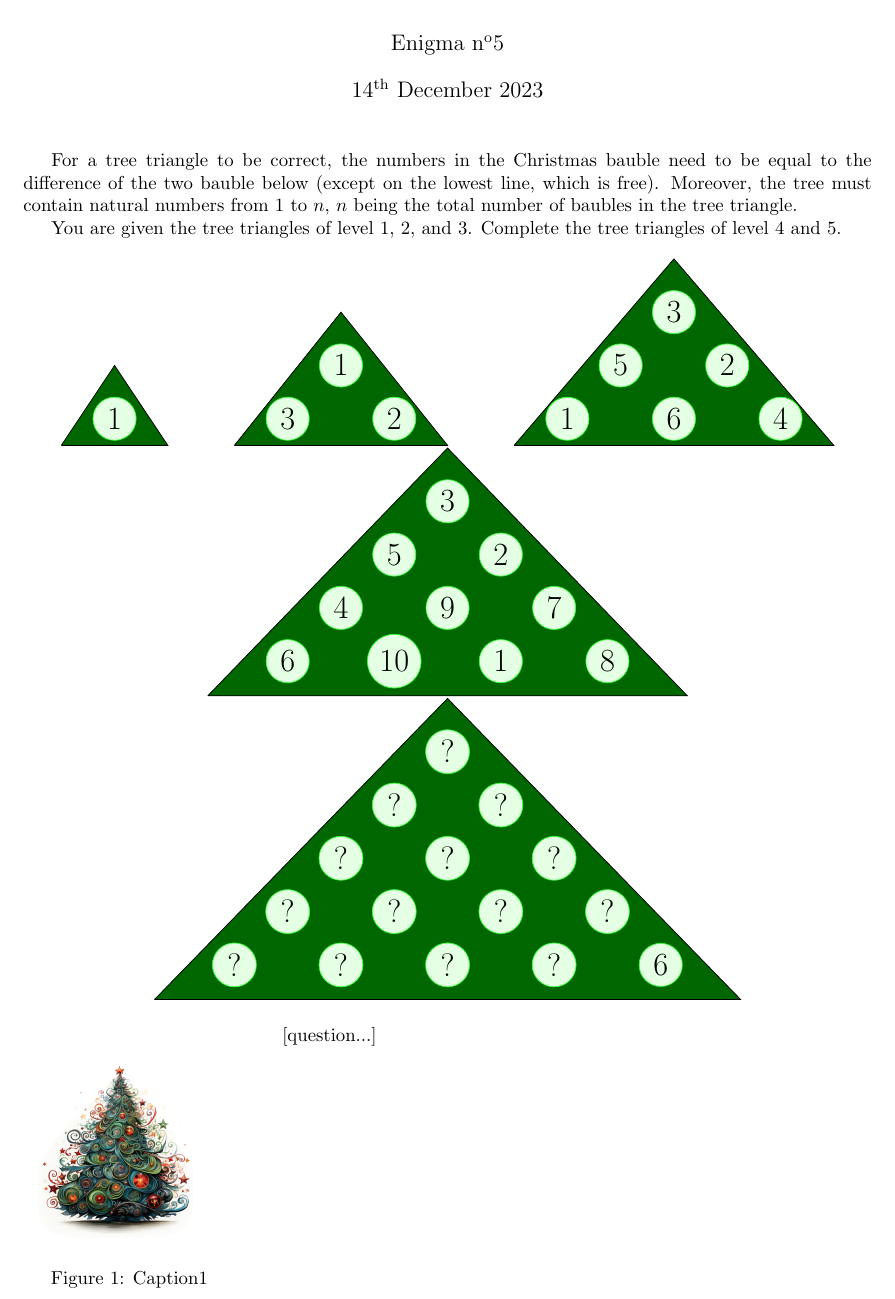
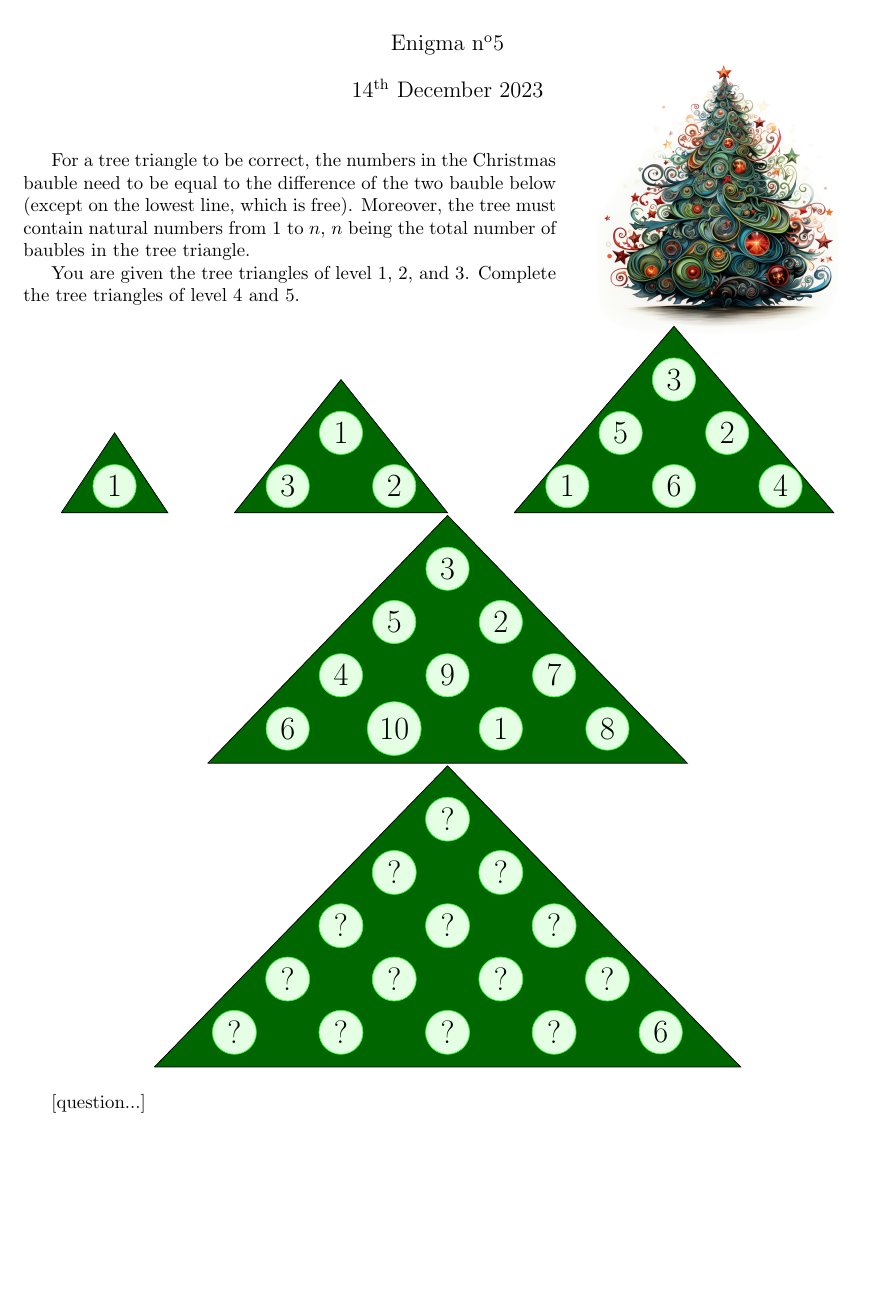
Before and after one commit to MICS-Lab/Enigmas-Xmas2023, a LaTeX document (enigmas/05enigma.tex): part of the page, cut so that both start at the same text, the shorter picture padded with empty space. Compiled offline with pdfLaTeX.

Commit message:
place figure correctly

```diff
--- a/enigmas/05enigma.tex
+++ b/enigmas/05enigma.tex
@@ -25,6 +25,11 @@
 \begin{document}
 	\maketitle
 
+	\begin{wrapfigure}{r}{0.35\textwidth}
+		\vspace{-2.5cm}
+		\includegraphics[width=\linewidth]{05_xmas_tree.png}
+	\end{wrapfigure}
+
 	For a tree triangle to be correct, the numbers in the Christmas bauble need to be equal to the difference of the two bauble below (except on the lowest line, which is free).
 	Moreover, the tree must contain natural numbers from $1$ to $n$, $n$ being the total number of baubles in the tree triangle.
 
@@ -33,12 +38,6 @@
 
 
 
-
-
-	\begin{wrapfigure}{l}{0.25\textwidth}
-		\includegraphics[width=0.9\linewidth]{05_xmas_tree.png}
-		\caption{Caption1}
-	\end{wrapfigure}
 
 %	\begin{center}
 %		\includegraphics[height=200pt]{05_xmas_tree.png}\\
```
Also changed, not shown: enigmas/05enigma.pdf.
